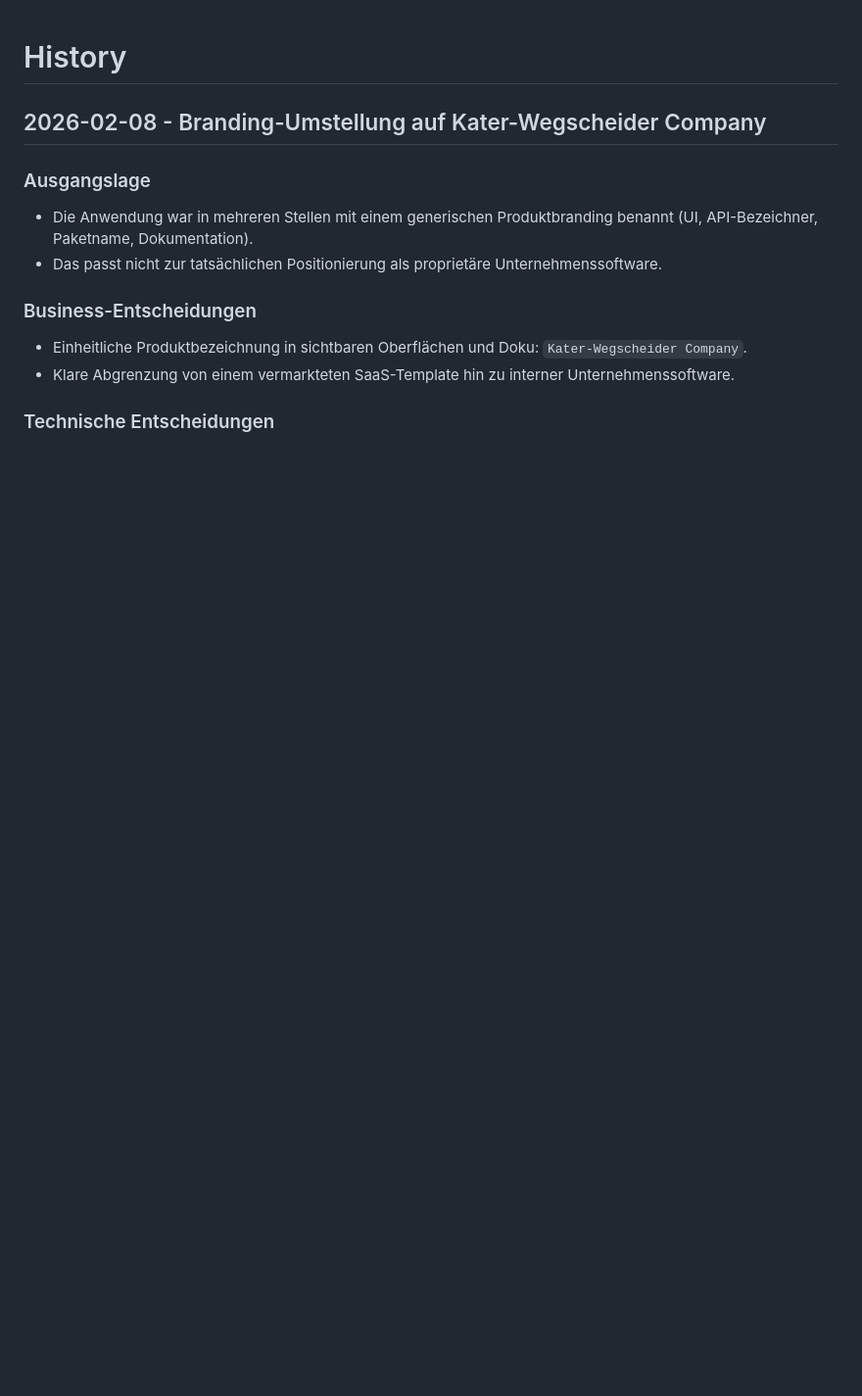
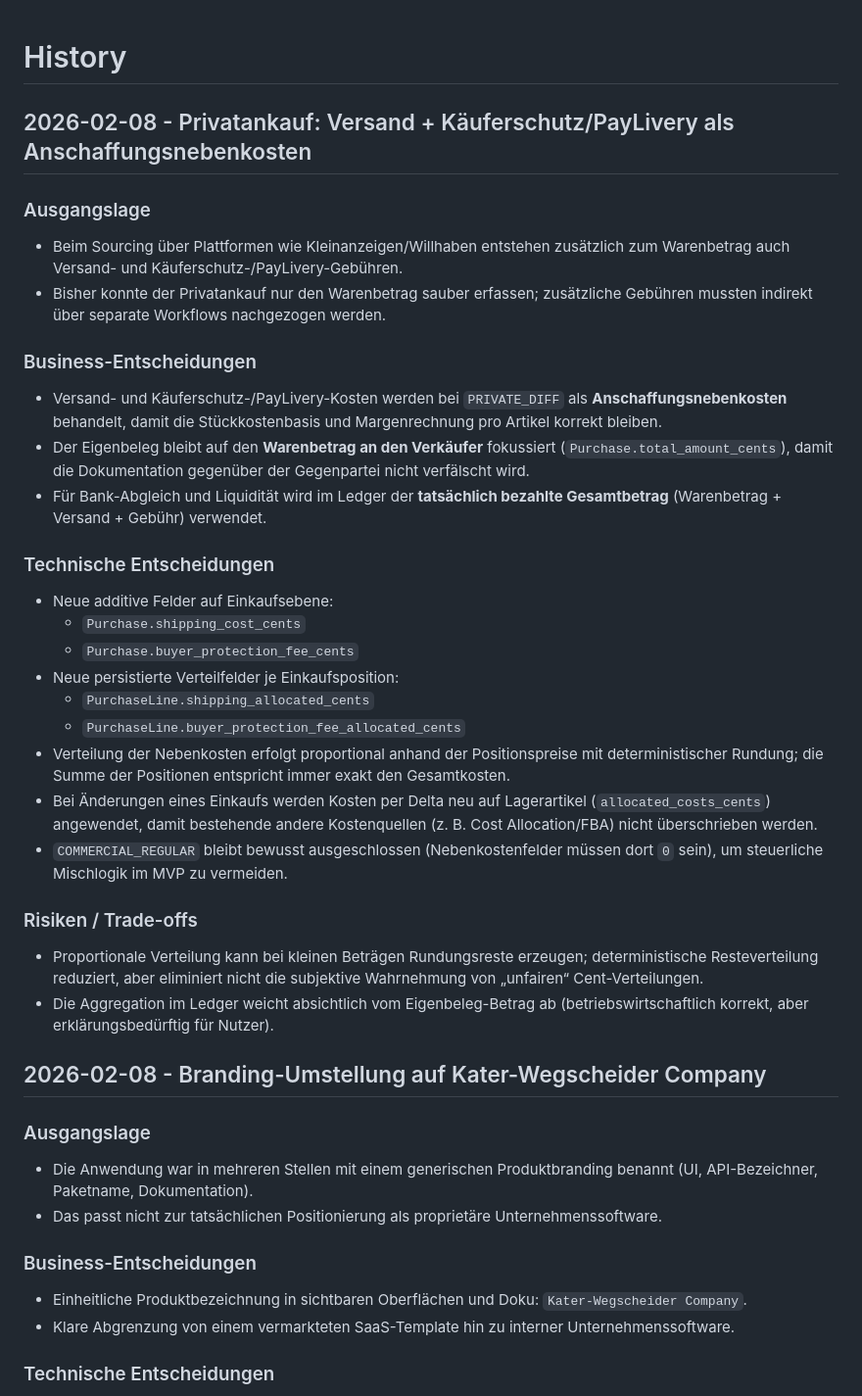
Before and after one commit to SebastianKater-Wegscheider/erp, a Markdown page: docs/history.md, the part around the change. Shown at 98% size. Rendered like a GitHub page; blank space fills up the shorter version.

Commit message:
chore: document purchase extra costs decision

```diff
--- a/docs/history.md
+++ b/docs/history.md
@@ -1,4 +1,30 @@
 # History
+
+## 2026-02-08 - Privatankauf: Versand + Käuferschutz/PayLivery als Anschaffungsnebenkosten
+
+### Ausgangslage
+- Beim Sourcing über Plattformen wie Kleinanzeigen/Willhaben entstehen zusätzlich zum Warenbetrag auch Versand- und Käuferschutz-/PayLivery-Gebühren.
+- Bisher konnte der Privatankauf nur den Warenbetrag sauber erfassen; zusätzliche Gebühren mussten indirekt über separate Workflows nachgezogen werden.
+
+### Business-Entscheidungen
+- Versand- und Käuferschutz-/PayLivery-Kosten werden bei `PRIVATE_DIFF` als **Anschaffungsnebenkosten** behandelt, damit die Stückkostenbasis und Margenrechnung pro Artikel korrekt bleiben.
+- Der Eigenbeleg bleibt auf den **Warenbetrag an den Verkäufer** fokussiert (`Purchase.total_amount_cents`), damit die Dokumentation gegenüber der Gegenpartei nicht verfälscht wird.
+- Für Bank-Abgleich und Liquidität wird im Ledger der **tatsächlich bezahlte Gesamtbetrag** (Warenbetrag + Versand + Gebühr) verwendet.
+
+### Technische Entscheidungen
+- Neue additive Felder auf Einkaufsebene:
+  - `Purchase.shipping_cost_cents`
+  - `Purchase.buyer_protection_fee_cents`
+- Neue persistierte Verteilfelder je Einkaufsposition:
+  - `PurchaseLine.shipping_allocated_cents`
+  - `PurchaseLine.buyer_protection_fee_allocated_cents`
+- Verteilung der Nebenkosten erfolgt proportional anhand der Positionspreise mit deterministischer Rundung; die Summe der Positionen entspricht immer exakt den Gesamtkosten.
+- Bei Änderungen eines Einkaufs werden Kosten per Delta neu auf Lagerartikel (`allocated_costs_cents`) angewendet, damit bestehende andere Kostenquellen (z. B. Cost Allocation/FBA) nicht überschrieben werden.
+- `COMMERCIAL_REGULAR` bleibt bewusst ausgeschlossen (Nebenkostenfelder müssen dort `0` sein), um steuerliche Mischlogik im MVP zu vermeiden.
+
+### Risiken / Trade-offs
+- Proportionale Verteilung kann bei kleinen Beträgen Rundungsreste erzeugen; deterministische Resteverteilung reduziert, aber eliminiert nicht die subjektive Wahrnehmung von „unfairen“ Cent-Verteilungen.
+- Die Aggregation im Ledger weicht absichtlich vom Eigenbeleg-Betrag ab (betriebswirtschaftlich korrekt, aber erklärungsbedürftig für Nutzer).
 
 ## 2026-02-08 - Branding-Umstellung auf Kater-Wegscheider Company
 
```
